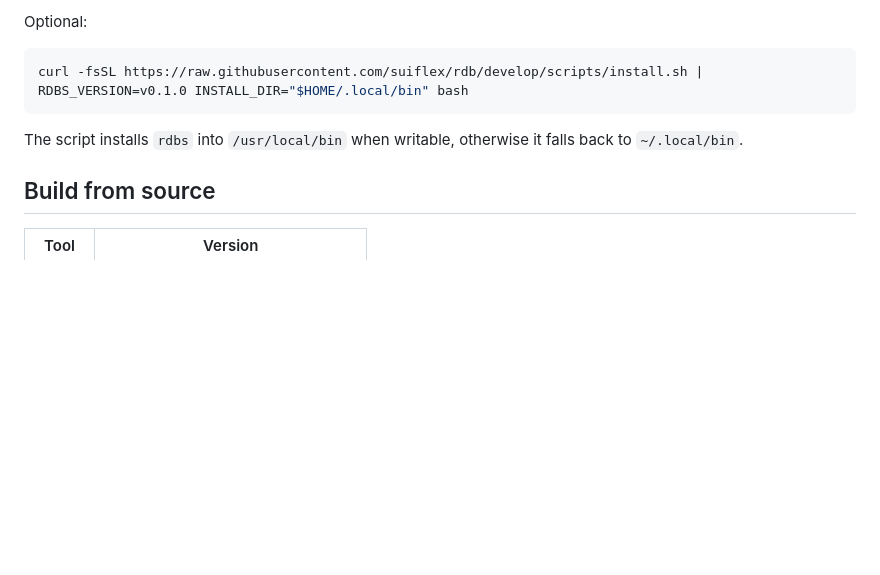
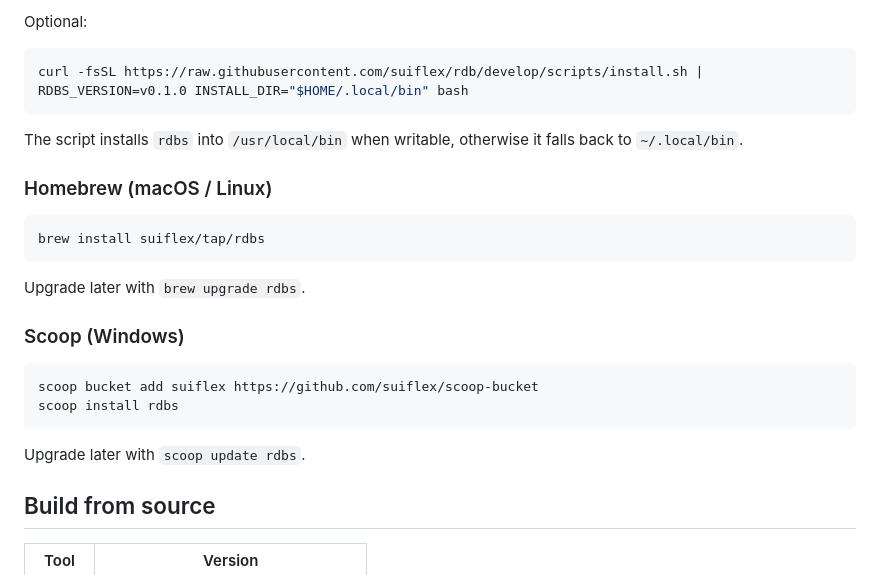
Before and after one commit to suiflex/rdb, a Markdown page: README.md, the part around the change. GitHub-like rendering; blank space fills up the shorter version.

Commit message:
docs: add Homebrew and Scoop install instructions
Now that CI publishes to suiflex/homebrew-tap and suiflex/scoop-bucket,
document the brew and scoop install/upgrade paths alongside the curl script.

````diff
--- a/README.md
+++ b/README.md
@@ -89,6 +89,23 @@ curl -fsSL https://raw.githubusercontent.com/suiflex/rdb/develop/scripts/install
 
 The script installs `rdbs` into `/usr/local/bin` when writable, otherwise it falls back to `~/.local/bin`.
 
+### Homebrew (macOS / Linux)
+
+```bash
+brew install suiflex/tap/rdbs
+```
+
+Upgrade later with `brew upgrade rdbs`.
+
+### Scoop (Windows)
+
+```powershell
+scoop bucket add suiflex https://github.com/suiflex/scoop-bucket
+scoop install rdbs
+```
+
+Upgrade later with `scoop update rdbs`.
+
 ## Build from source
 
 | Tool | Version |
````
